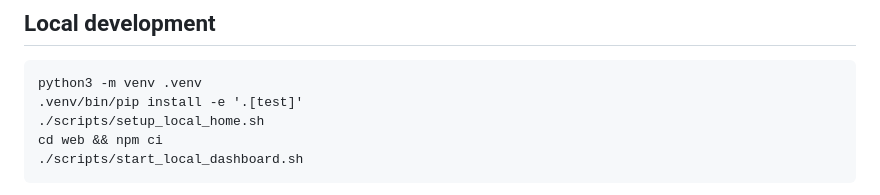
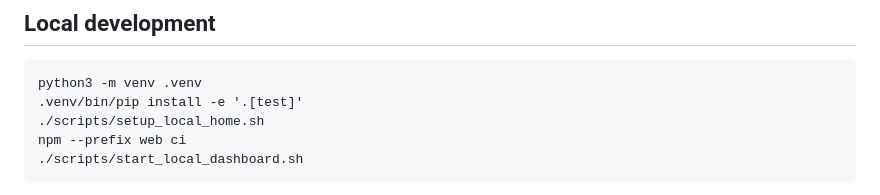
Before and after one commit to Laduex/hermes-decision-inbox, a Markdown page: README.md, the part around the change. Drawn GitHub-style.

Commit message:
Correct local dashboard startup instructions

````diff
--- a/README.md
+++ b/README.md
@@ -28,7 +28,7 @@ The matching Hermes source worktree is `/Users/vaughndazo/Documents/Codex/worktr
 python3 -m venv .venv
 .venv/bin/pip install -e '.[test]'
 ./scripts/setup_local_home.sh
-cd web && npm ci
+npm --prefix web ci
 ./scripts/start_local_dashboard.sh
 ```
 
````
